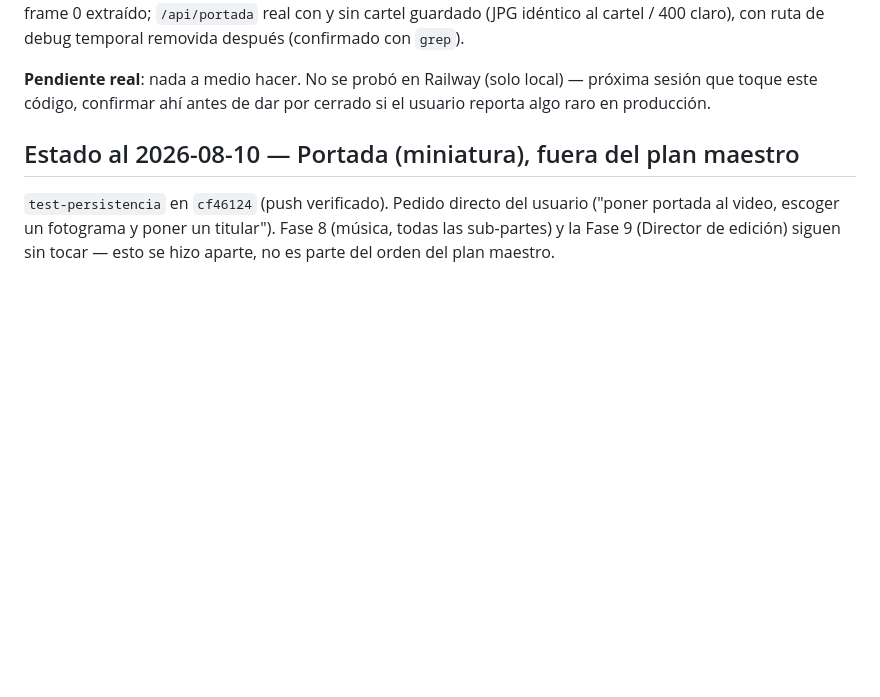
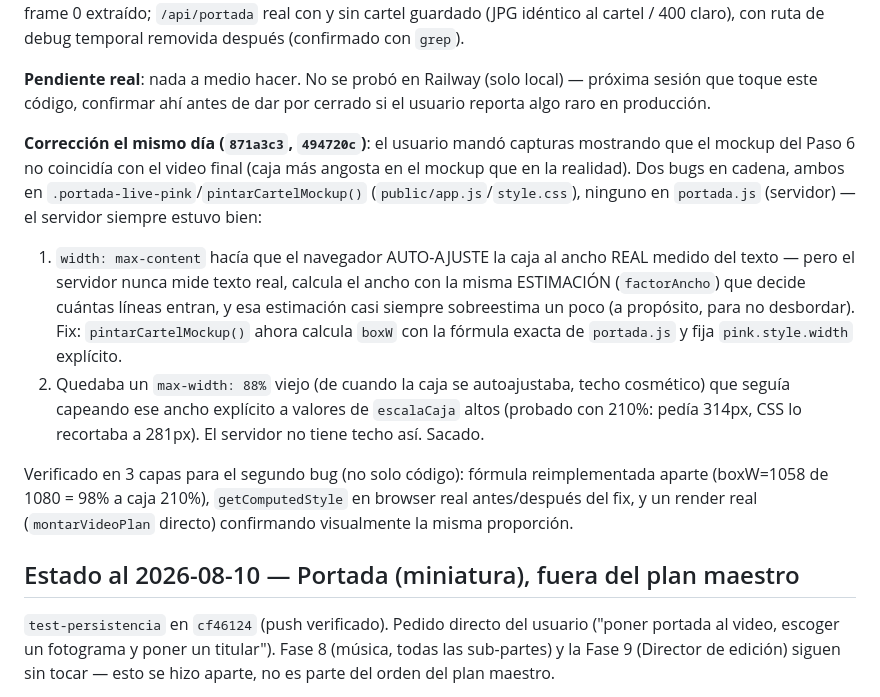
Before and after one commit to jorucarbus/farandula-video-generator, a Markdown page: .claude/estado-vivo.md, the part around the change. Rendered like a GitHub page; blank space fills up the shorter version.

Commit message:
Bitacora: fix ancho del mockup de portada (estimacion real + sin clamp de 88%)
Co-Authored-By: Claude Sonnet 5 <noreply@anthropic.com>

```diff
--- a/.claude/estado-vivo.md
+++ b/.claude/estado-vivo.md
@@ -43,6 +43,24 @@ guardado (JPG idéntico al cartel / 400 claro), con ruta de debug temporal remov
 **Pendiente real**: nada a medio hacer. No se probó en Railway (solo local) — próxima sesión que
 toque este código, confirmar ahí antes de dar por cerrado si el usuario reporta algo raro en
 producción.
+
+**Corrección el mismo día (`871a3c3`, `494720c`)**: el usuario mandó capturas mostrando que el
+mockup del Paso 6 no coincidía con el video final (caja más angosta en el mockup que en la
+realidad). Dos bugs en cadena, ambos en `.portada-live-pink`/`pintarCartelMockup()`
+(`public/app.js`/`style.css`), ninguno en `portada.js` (servidor) — el servidor siempre estuvo
+bien:
+1. `width: max-content` hacía que el navegador AUTO-AJUSTE la caja al ancho REAL medido del
+   texto — pero el servidor nunca mide texto real, calcula el ancho con la misma ESTIMACIÓN
+   (`factorAncho`) que decide cuántas líneas entran, y esa estimación casi siempre sobreestima
+   un poco (a propósito, para no desbordar). Fix: `pintarCartelMockup()` ahora calcula `boxW`
+   con la fórmula exacta de `portada.js` y fija `pink.style.width` explícito.
+2. Quedaba un `max-width: 88%` viejo (de cuando la caja se autoajustaba, techo cosmético) que
+   seguía capeando ese ancho explícito a valores de `escalaCaja` altos (probado con 210%: pedía
+   314px, CSS lo recortaba a 281px). El servidor no tiene techo así. Sacado.
+
+Verificado en 3 capas para el segundo bug (no solo código): fórmula reimplementada aparte
+(boxW=1058 de 1080 = 98% a caja 210%), `getComputedStyle` en browser real antes/después del fix,
+y un render real (`montarVideoPlan` directo) confirmando visualmente la misma proporción.
 
 ## Estado al 2026-08-10 — Portada (miniatura), fuera del plan maestro
 
```
